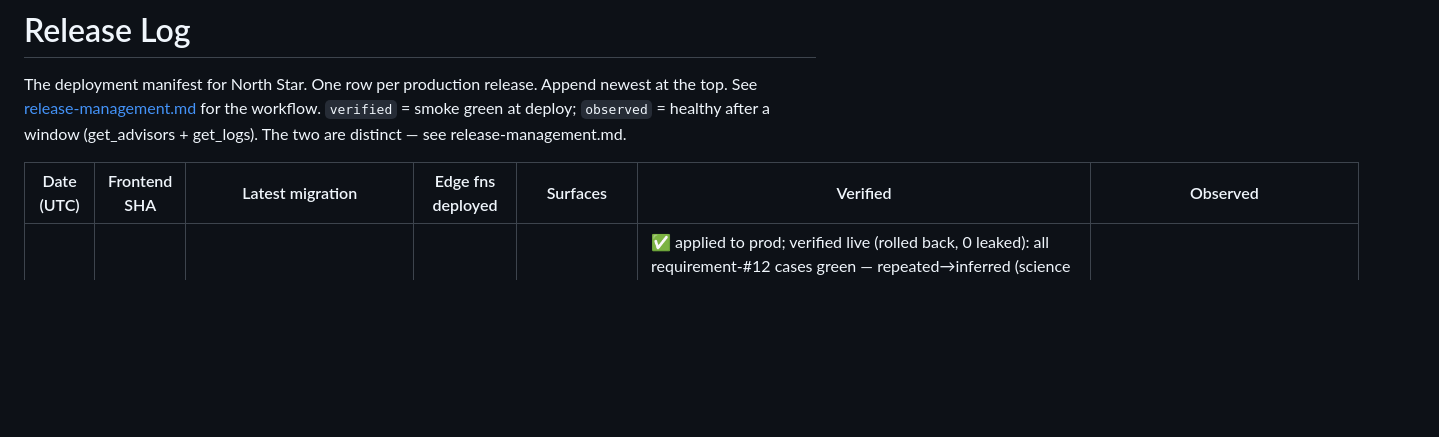
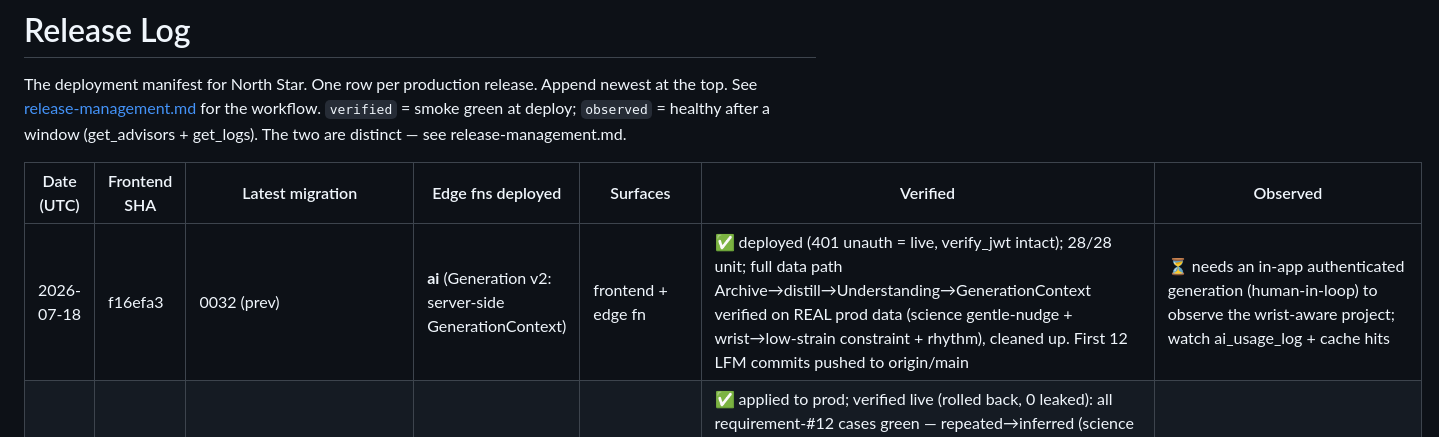
Before and after one commit to kristenveronica/north-star, a Markdown page: docs/RELEASES.md, the part around the change. Drawn GitHub-style; blank space fills up the shorter version.

Commit message:
Release log + gaps: Generation v2 deployed; G3 (distillation invocation) closed
Co-Authored-By: Claude Opus 4.8 (1M context) <noreply@anthropic.com>

```diff
--- a/docs/RELEASES.md
+++ b/docs/RELEASES.md
@@ -7,6 +7,7 @@ workflow. `verified` = smoke green at deploy; `observed` = healthy after a windo
 
 | Date (UTC) | Frontend SHA | Latest migration | Edge fns deployed | Surfaces | Verified | Observed |
 |------------|--------------|------------------|-------------------|----------|----------|----------|
+| 2026-07-18 | f16efa3 | 0032 (prev) | **ai** (Generation v2: server-side GenerationContext) | frontend + edge fn | ✅ deployed (401 unauth = live, verify_jwt intact); 28/28 unit; full data path Archive→distill→Understanding→GenerationContext verified on REAL prod data (science gentle-nudge + wrist→low-strain constraint + rhythm), cleaned up. First 12 LFM commits pushed to origin/main | ⏳ needs an in-app authenticated generation (human-in-loop) to observe the wrist-aware project; watch ai_usage_log + cache hits |
 | 2026-07-18 | 6a89c80 | **0032_distillation** | — | migration (distill_family fn) | ✅ applied to prod; verified live (rolled back, 0 leaked): all requirement-#12 cases green — repeated→inferred (science 0.60), 1-event insufficient, no cross-child contamination, declared→immediate temp +review_at, family/child distinct, confirmed kept (0.95), contradiction kept (0.20), idempotent (3=3), outsider→42501, full path Archive→distill→assembleUnderstanding=3 active | ⏳ live: not auto-invoked yet (G3); backfill not run (G5) |
 | 2026-07-18 | ca0ec2e | 0031 (prev) | — | frontend (write path 2+3) | ✅ 18/18 unit; project accept/edit/decline + milestone/project completion → Archive; last preference_signals writer removed | — |
 | 2026-07-18 | 538cc31 | **0031_lfm_engines** | — | migration (LFM substrate) | ✅ applied to prod; verified live: 5 new `understandings` cols (provenance/surface_status/surfaced_at/noticing/review_at), `recommendations` + `reports` created, RLS on both (8 policies). Additive-only, idempotent, 0 rows affected. Extends 0027, no parallel model | ⏳ live: next step is wiring the engines (write path Archive→Understanding, then Observation/Rhythm/Generation-v2 reads) |
```
Also changed, not shown: docs/lfm-implementation-gaps.md (+2 -4 lines).
